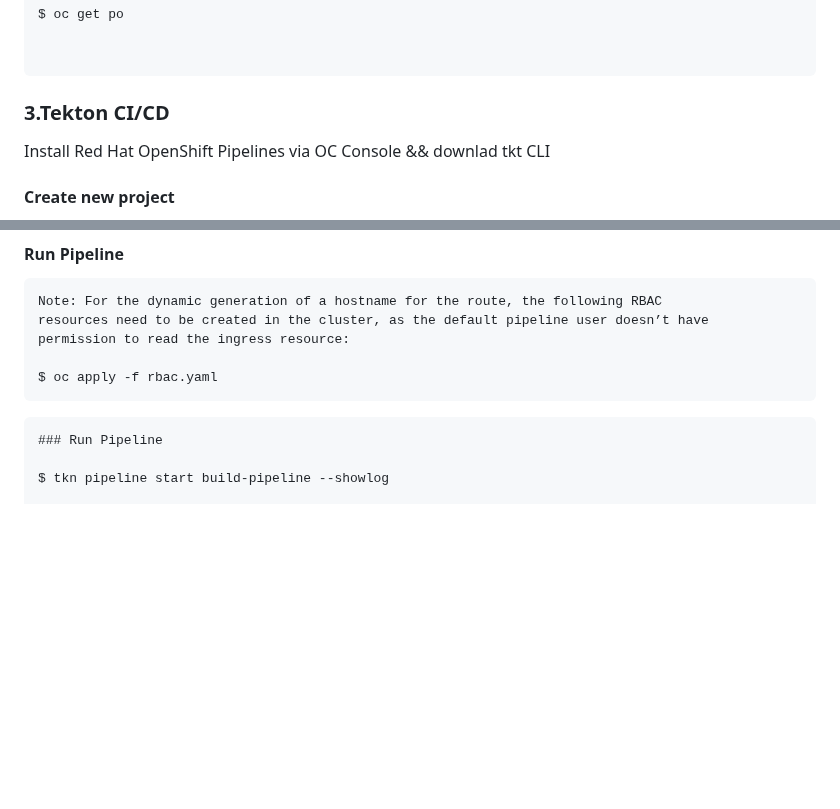
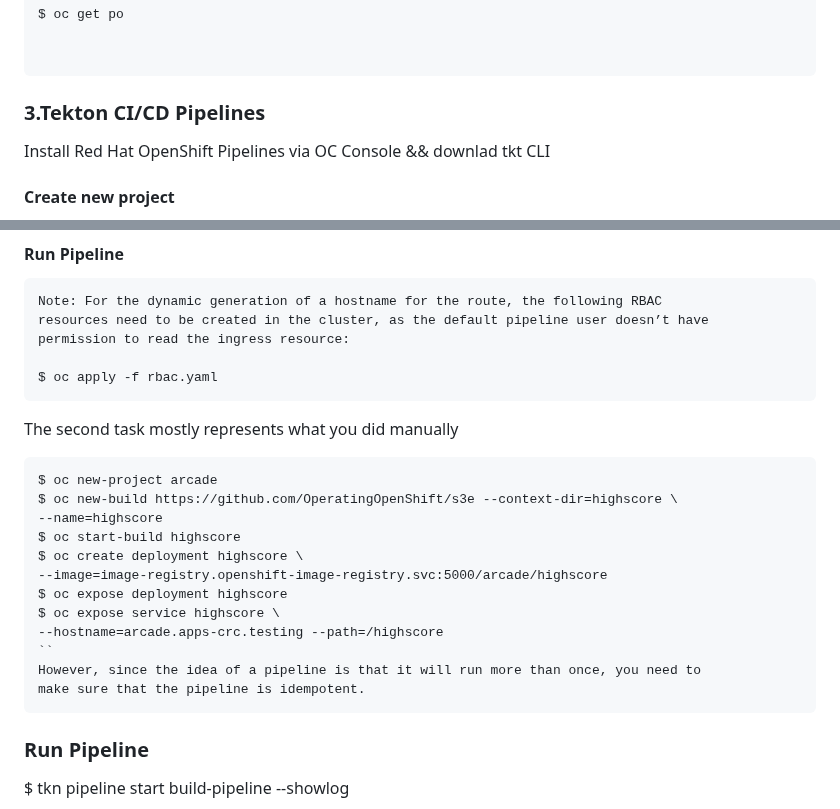
Before and after one commit to adavarski/OpenShift-CRC-Playground, a Markdown page: README.md, 2 parts joined by grey strips. Drawn GitHub-style; blank space fills up the shorter version.

````diff
--- a/README.md
+++ b/README.md
@@ -138,7 +138,7 @@ $ oc get po
 
 ```
 
-### 3.Tekton CI/CD
+### 3.Tekton CI/CD Pipelines
 
 
 Install Red Hat OpenShift Pipelines via OC Console && downlad tkt CLI
@@ -164,7 +164,20 @@ permission to read the ingress resource:
 
 $ oc apply -f rbac.yaml
 ```
-
+The second task mostly represents what you did manually
+```
+$ oc new-project arcade
+$ oc new-build https://github.com/OperatingOpenShift/s3e --context-dir=highscore \
+--name=highscore
+$ oc start-build highscore
+$ oc create deployment highscore \
+--image=image-registry.openshift-image-registry.svc:5000/arcade/highscore
+$ oc expose deployment highscore
+$ oc expose service highscore \
+--hostname=arcade.apps-crc.testing --path=/highscore
+``
+However, since the idea of a pipeline is that it will run more than once, you need to
+make sure that the pipeline is idempotent.
 ```
 ### Run Pipeline
 
````
